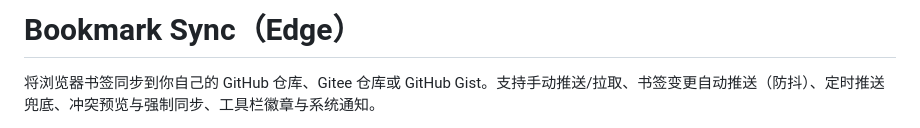
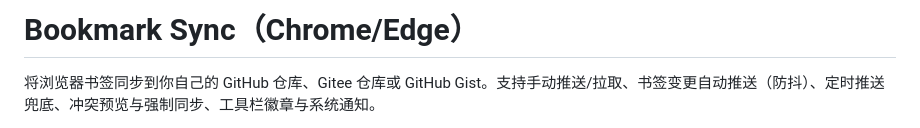
Before and after one commit to AlexJinx/Bookmark-Sync, a Markdown page: README.md, the part around the change. GitHub-like rendering.

```diff
--- a/README.md
+++ b/README.md
@@ -1,4 +1,4 @@
-# Bookmark Sync（Edge）
+# Bookmark Sync（Chrome/Edge）
 
 将浏览器书签同步到你自己的 GitHub 仓库、Gitee 仓库或 GitHub Gist。支持手动推送/拉取、书签变更自动推送（防抖）、定时推送兜底、冲突预览与强制同步、工具栏徽章与系统通知。
 
```
